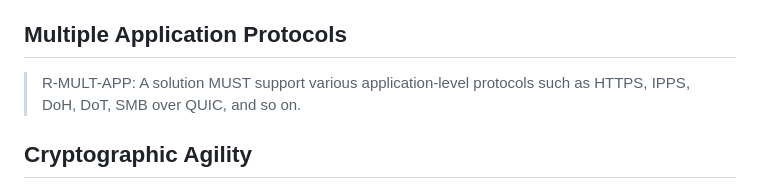
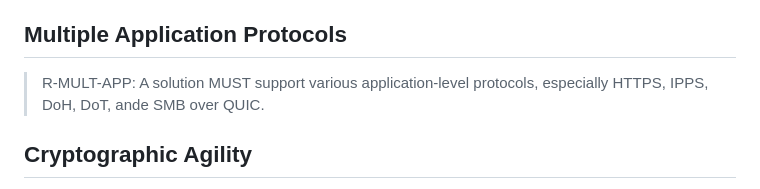
Before and after one commit to danwing/settle-requirements, a Markdown page: draft-nygren-requirements-https-local-domains.md, the part around the change. GitHub-like rendering.

Commit message:
Update draft-nygren-requirements-https-local-domains.md
Co-authored-by: Med <mohamed.boucadair@orange.com>

```diff
--- a/draft-nygren-requirements-https-local-domains.md
+++ b/draft-nygren-requirements-https-local-domains.md
@@ -291,7 +291,7 @@ old products. The products may still be operational.
 ## Multiple Application Protocols
 
 > R-MULT-APP: A solution MUST support various application-level
-  protocols such as HTTPS, IPPS, DoH, DoT, SMB over QUIC, and so on.
+  protocols, especially HTTPS, IPPS, DoH, DoT, ande SMB over QUIC.
 
 
 ## Cryptographic Agility
```
